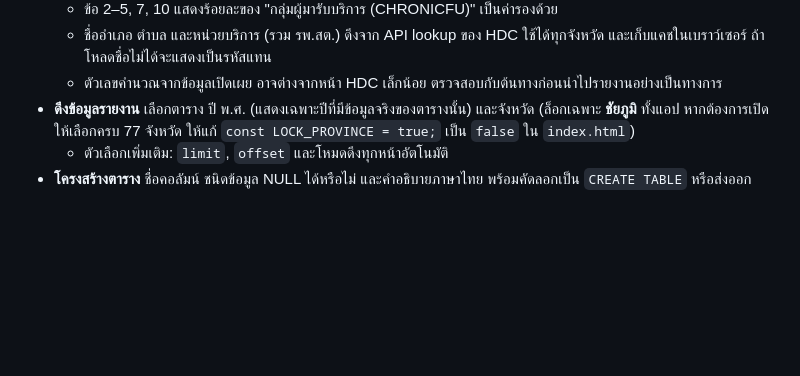
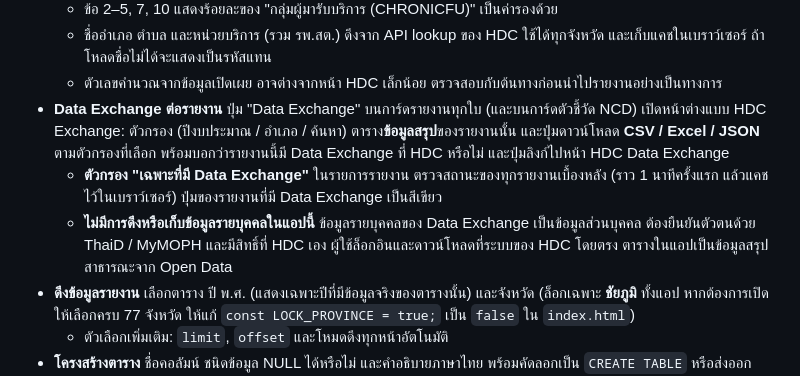
Before and after one commit to nsghospital-hub/MOPH-Open-Data, a Markdown page: README.md, the part around the change. Drawn GitHub-style; blank space fills up the shorter version.

```diff
--- a/README.md
+++ b/README.md
@@ -27,6 +27,9 @@
   - ข้อ 2–5, 7, 10 แสดงร้อยละของ "กลุ่มผู้มารับบริการ (CHRONICFU)" เป็นค่ารองด้วย
   - ชื่ออำเภอ ตำบล และหน่วยบริการ (รวม รพ.สต.) ดึงจาก API lookup ของ HDC ใช้ได้ทุกจังหวัด และเก็บแคชในเบราว์เซอร์ ถ้าโหลดชื่อไม่ได้จะแสดงเป็นรหัสแทน
   - ตัวเลขคำนวณจากข้อมูลเปิดเผย อาจต่างจากหน้า HDC เล็กน้อย ตรวจสอบกับต้นทางก่อนนำไปรายงานอย่างเป็นทางการ
+- **Data Exchange ต่อรายงาน** ปุ่ม "Data Exchange" บนการ์ดรายงานทุกใบ (และบนการ์ดตัวชี้วัด NCD) เปิดหน้าต่างแบบ HDC Exchange: ตัวกรอง (ปีงบประมาณ / อำเภอ / ค้นหา) ตาราง**ข้อมูลสรุป**ของรายงานนั้น และปุ่มดาวน์โหลด **CSV / Excel / JSON** ตามตัวกรองที่เลือก พร้อมบอกว่ารายงานนี้มี Data Exchange ที่ HDC หรือไม่ และปุ่มลิงก์ไปหน้า HDC Data Exchange
+  - **ตัวกรอง "เฉพาะที่มี Data Exchange"** ในรายการรายงาน ตรวจสถานะของทุกรายงานเบื้องหลัง (ราว 1 นาทีครั้งแรก แล้วแคชไว้ในเบราว์เซอร์) ปุ่มของรายงานที่มี Data Exchange เป็นสีเขียว
+  - **ไม่มีการดึงหรือเก็บข้อมูลรายบุคคลในแอปนี้** ข้อมูลรายบุคคลของ Data Exchange เป็นข้อมูลส่วนบุคคล ต้องยืนยันตัวตนด้วย ThaiD / MyMOPH และมีสิทธิ์ที่ HDC เอง ผู้ใช้ล็อกอินและดาวน์โหลดที่ระบบของ HDC โดยตรง ตารางในแอปเป็นข้อมูลสรุปสาธารณะจาก Open Data
 - **ดึงข้อมูลรายงาน** เลือกตาราง ปี พ.ศ. (แสดงเฉพาะปีที่มีข้อมูลจริงของตารางนั้น) และจังหวัด (ล็อกเฉพาะ **ชัยภูมิ** ทั้งแอป หากต้องการเปิดให้เลือกครบ 77 จังหวัด ให้แก้ `const LOCK_PROVINCE = true;` เป็น `false` ใน `index.html`)
   - ตัวเลือกเพิ่มเติม: `limit`, `offset` และโหมดดึงทุกหน้าอัตโนมัติ
 - **โครงสร้างตาราง** ชื่อคอลัมน์ ชนิดข้อมูล NULL ได้หรือไม่ และคำอธิบายภาษาไทย พร้อมคัดลอกเป็น `CREATE TABLE` หรือส่งออก CSV
```
